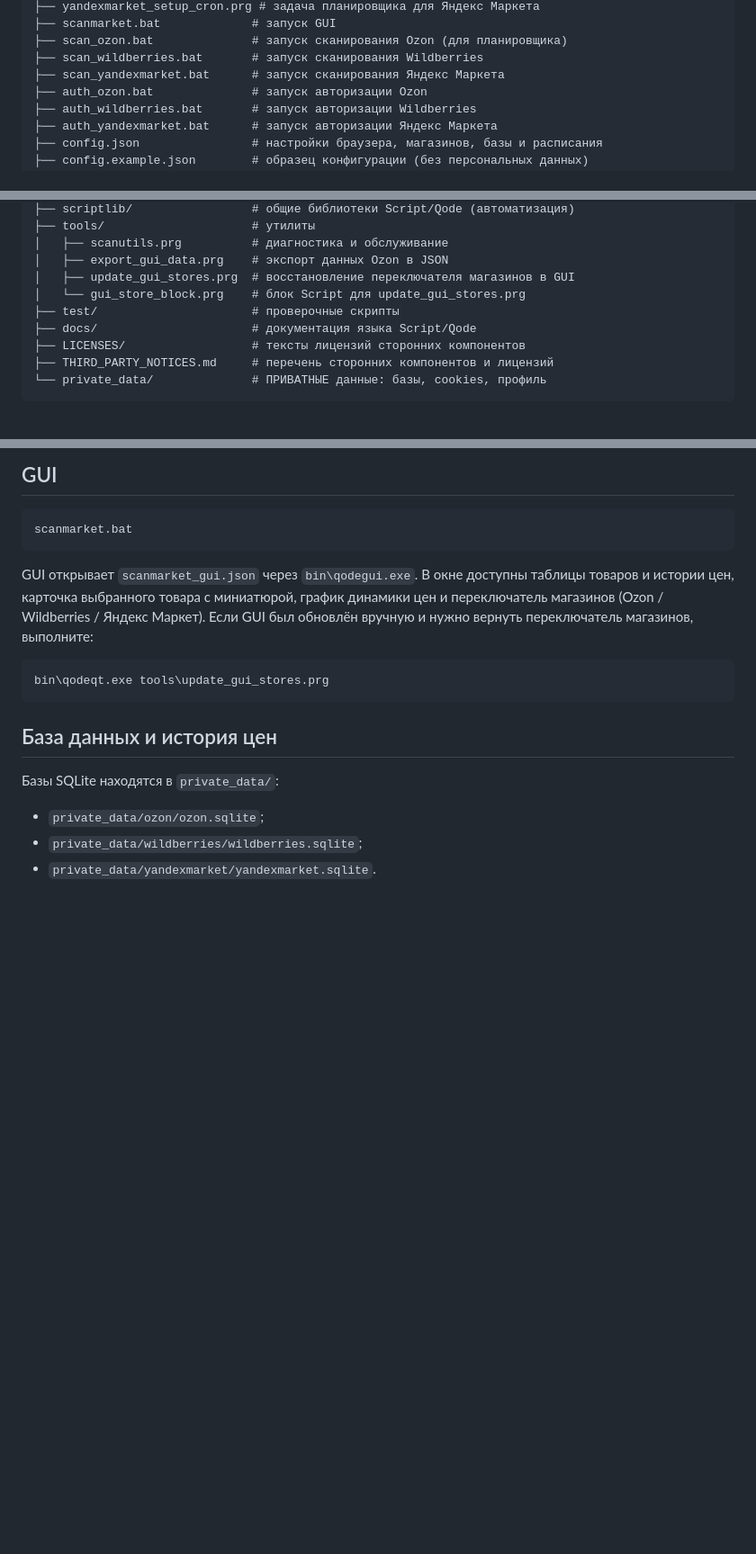
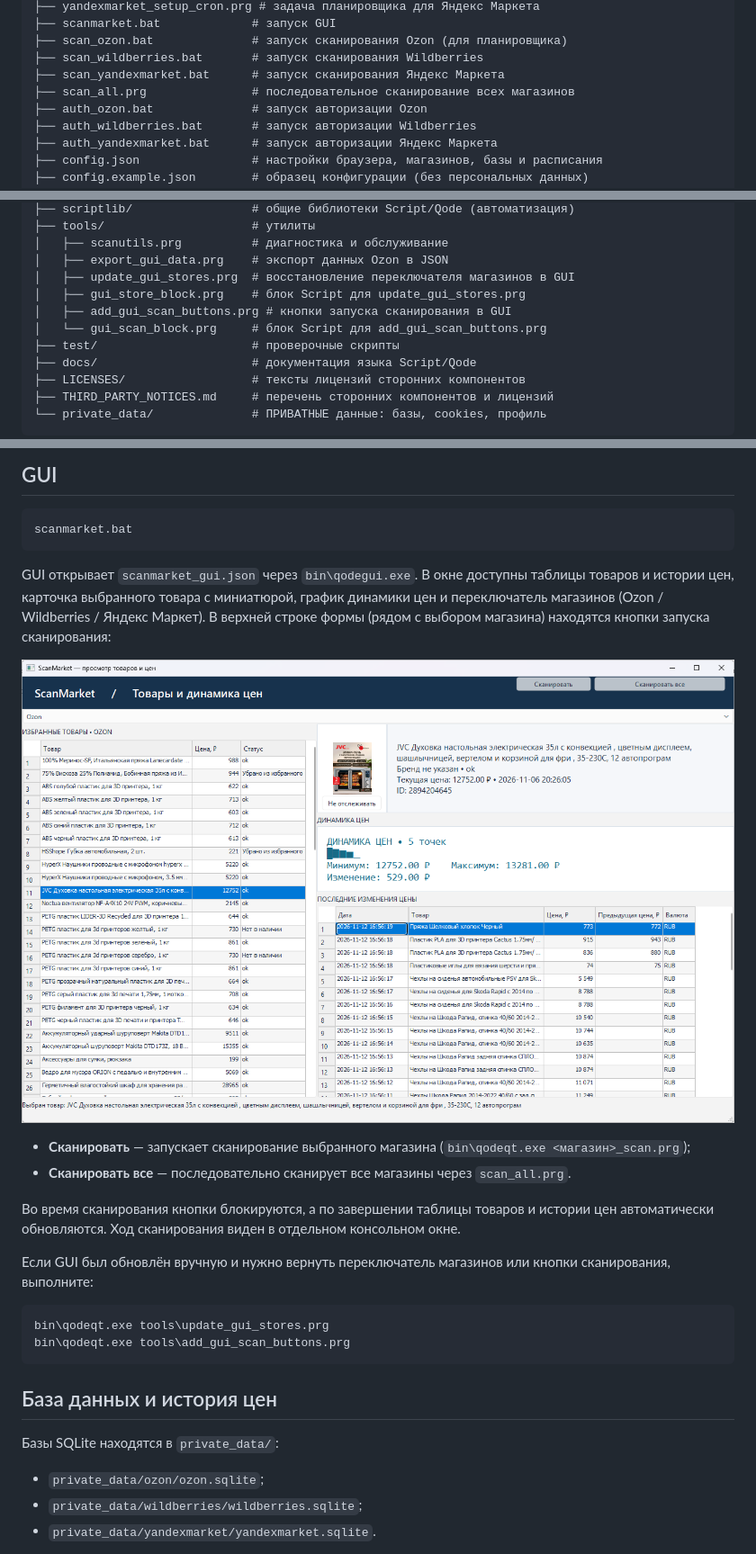
Before and after one commit to alexartrider/scanmarket, a Markdown page: README.md, 3 parts joined by grey strips. Shown at 90% size. Rendered like a GitHub page; pictures changed too: images/mainScreen.png (added); blank space fills up the shorter version.

Commit message:
ScanMarket: добавить скриншот и кнопки сканирования

````diff
--- a/README.md
+++ b/README.md
@@ -96,6 +96,7 @@ ScanMarket написан на собственном языке сценари
 ├── scan_ozon.bat              # запуск сканирования Ozon (для планировщика)
 ├── scan_wildberries.bat       # запуск сканирования Wildberries
 ├── scan_yandexmarket.bat      # запуск сканирования Яндекс Маркета
+├── scan_all.prg               # последовательное сканирование всех магазинов
 ├── auth_ozon.bat              # запуск авторизации Ozon
 ├── auth_wildberries.bat       # запуск авторизации Wildberries
 ├── auth_yandexmarket.bat      # запуск авторизации Яндекс Маркета
@@ -116,7 +117,9 @@ ScanMarket написан на собственном языке сценари
 │   ├── scanutils.prg          # диагностика и обслуживание
 │   ├── export_gui_data.prg    # экспорт данных Ozon в JSON
 │   ├── update_gui_stores.prg  # восстановление переключателя магазинов в GUI
-│   └── gui_store_block.prg    # блок Script для update_gui_stores.prg
+│   ├── gui_store_block.prg    # блок Script для update_gui_stores.prg
+│   ├── add_gui_scan_buttons.prg # кнопки запуска сканирования в GUI
+│   └── gui_scan_block.prg     # блок Script для add_gui_scan_buttons.prg
 ├── test/                      # проверочные скрипты
 ├── docs/                      # документация языка Script/Qode
 ├── LICENSES/                  # тексты лицензий сторонних компонентов
@@ -272,11 +275,26 @@ scanmarket.bat
 GUI открывает `scanmarket_gui.json` через `bin\qodegui.exe`. В окне доступны
 таблицы товаров и истории цен, карточка выбранного товара с миниатюрой,
 график динамики цен и переключатель магазинов (Ozon / Wildberries /
-Яндекс Маркет). Если GUI был обновлён вручную и нужно вернуть переключатель
-магазинов, выполните:
+Яндекс Маркет). В верхней строке формы (рядом с выбором магазина) находятся
+кнопки запуска сканирования:
+
+![Скриншот интерфейса ScanMarket](images/mainScreen.png)
+
+- **Сканировать** — запускает сканирование выбранного магазина
+  (`bin\qodeqt.exe <магазин>_scan.prg`);
+- **Сканировать все** — последовательно сканирует все магазины через
+  `scan_all.prg`.
+
+Во время сканирования кнопки блокируются, а по завершении таблицы товаров и
+истории цен автоматически обновляются. Ход сканирования виден в отдельном
+консольном окне.
+
+Если GUI был обновлён вручную и нужно вернуть переключатель магазинов или
+кнопки сканирования, выполните:
 
 ```bat
 bin\qodeqt.exe tools\update_gui_stores.prg
+bin\qodeqt.exe tools\add_gui_scan_buttons.prg
 ```
 
 ## База данных и история цен
````
Also changed, not shown: README.en.md (+18 -3 lines), 4 other files.
